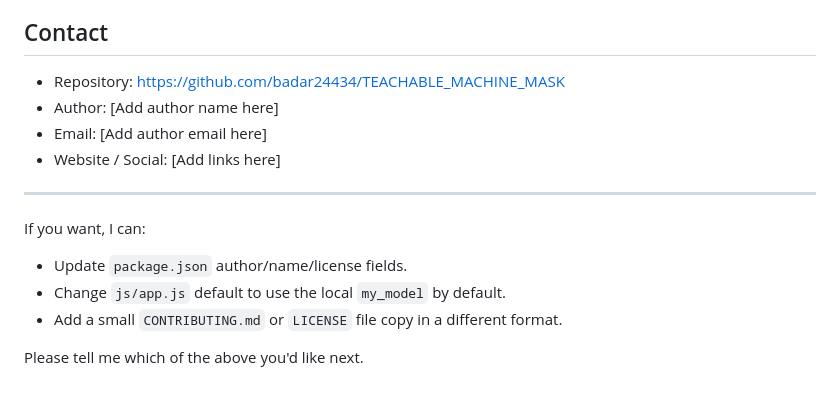
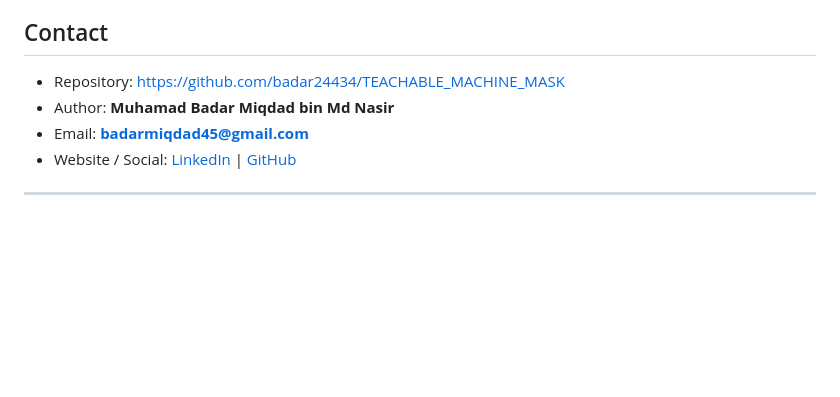
Before and after one commit to badar24434/TEACHABLE_MACHINE_MASK, a Markdown page: README.md, the part around the change. Drawn GitHub-style; blank space fills up the shorter version.

Commit message:
Revise contact section in README.md
Updated contact information with author details and links.

```diff
--- a/README.md
+++ b/README.md
@@ -188,17 +188,10 @@ This project includes `LICENSE.txt` with the MIT License. See `LICENSE.txt` for
 
 ## Contact
 
-- Repository: https://github.com/badar24434/TEACHABLE_MACHINE_MASK
-- Author: [Add author name here]
-- Email: [Add author email here]
-- Website / Social: [Add links here]
+- Repository: [https://github.com/badar24434/TEACHABLE_MACHINE_MASK](https://github.com/badar24434/TEACHABLE_MACHINE_MASK)
+- Author: **Muhamad Badar Miqdad bin Md Nasir**
+- Email: **badarmiqdad45@gmail.com**
+- Website / Social: [LinkedIn]([https://www.linkedin.com/in/badar-miqdad](https://www.linkedin.com/in/muhamad-badar-miqdad-bin-md-nasir-9404282b8/)) | [GitHub](https://github.com/badar24434)
+
 
 ---
-
-If you want, I can:
-
-- Update `package.json` author/name/license fields.
-- Change `js/app.js` default to use the local `my_model` by default.
-- Add a small `CONTRIBUTING.md` or `LICENSE` file copy in a different format.
-
-Please tell me which of the above you'd like next.
```
